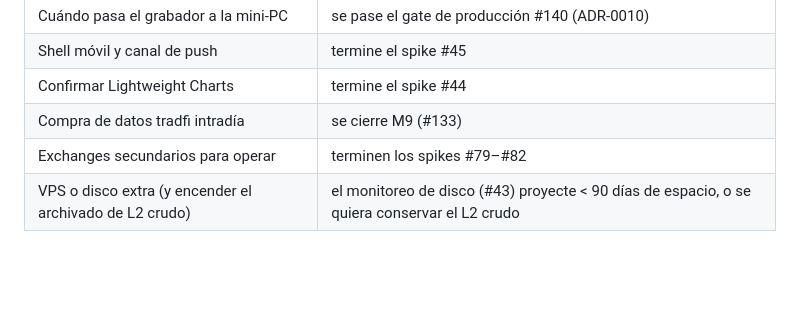
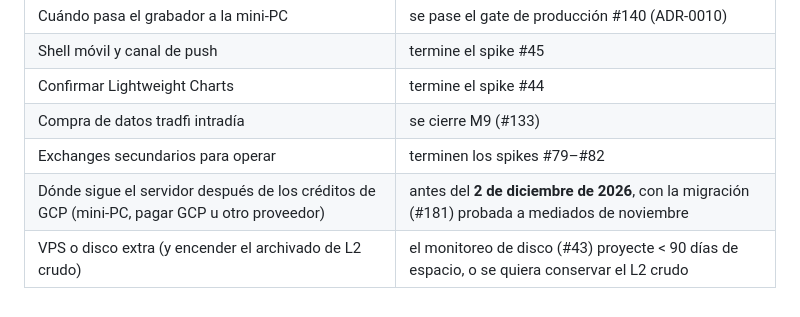
Before and after one commit to ThaCharly/TradingBenderStyle, a Markdown page: docs/PLAN.md, the part around the change. Rendered like a GitHub page; blank space fills up the shorter version.

```diff
--- a/docs/PLAN.md
+++ b/docs/PLAN.md
@@ -507,4 +507,5 @@ local ([ADR-0013](decisiones/ADR-0013-mcp-de-analisis.md)) · sin Python ([ADR-0
 | Confirmar Lightweight Charts | termine el spike #44 |
 | Compra de datos tradfi intradía | se cierre M9 (#133) |
 | Exchanges secundarios para operar | terminen los spikes #79–#82 |
+| Dónde sigue el servidor después de los créditos de GCP (mini-PC, pagar GCP u otro proveedor) | antes del **2 de diciembre de 2026**, con la migración (#181) probada a mediados de noviembre |
 | VPS o disco extra (y encender el archivado de L2 crudo) | el monitoreo de disco (#43) proyecte < 90 días de espacio, o se quiera conservar el L2 crudo |
```
Also changed, not shown: docs/decisiones/ADR-0015-servidor-portable.md (+3 -3 lines).
